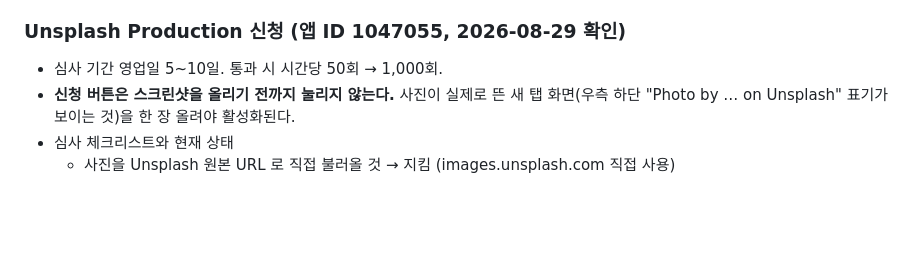
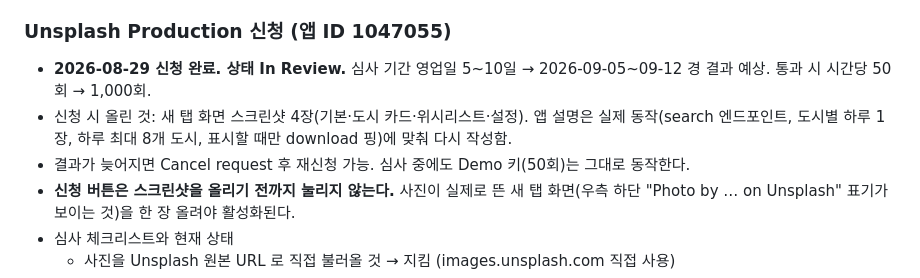
Before and after one commit to jinsupsome/somenow, a Markdown page: README.md, the part around the change. Drawn GitHub-style; blank space fills up the shorter version.

Commit message:
docs: Unsplash production application submitted, in review

```diff
--- a/README.md
+++ b/README.md
@@ -103,8 +103,10 @@
 - 2026-08-28: v0.2 마무리 — ③ 도시 정보 한 줄(직항 시간·시차·여행 적기, cities.json 에 fly_min/tz/best 30개 추가. 시차는 표준시 기준이라 유럽·미주 서머타임 때는 실제로 1시간 줄어든다), ④ 안정화(사진 바이트 저장·폭 계단화), ⑤ 위시리스트(하트로 담기, 좌측 하단 목록에서 다시 보기·빼기, `somenow_wishlist`, 최대 50개). 사진 로직과 위시리스트는 `window.SomenowCity` 창구로만 연결된다.
 - 2026-08-28: v0.2 홈 기능 — 시계, 구글 검색창(렌즈·AI 모드), 앱 런처 9개, 바로가기(자주 방문 6개+직접 추가), 설정 패널(⚙, 표시 토글 3개), 다른 도시 보기(셔플, 당일 도시별 사진 캐시). 권한 topSites·favicon 추가(스토어 등록 시 권한 사유 기재 필요). 크롬 확인 통과.
 
-### Unsplash Production 신청 (앱 ID 1047055, 2026-08-29 확인)
-- 심사 기간 영업일 5~10일. 통과 시 시간당 50회 → 1,000회.
+### Unsplash Production 신청 (앱 ID 1047055)
+- **2026-08-29 신청 완료. 상태 In Review.** 심사 기간 영업일 5~10일 → 2026-09-05~09-12 경 결과 예상. 통과 시 시간당 50회 → 1,000회.
+- 신청 시 올린 것: 새 탭 화면 스크린샷 4장(기본·도시 카드·위시리스트·설정). 앱 설명은 실제 동작(search 엔드포인트, 도시별 하루 1장, 하루 최대 8개 도시, 표시할 때만 download 핑)에 맞춰 다시 작성함.
+- 결과가 늦어지면 Cancel request 후 재신청 가능. 심사 중에도 Demo 키(50회)는 그대로 동작한다.
 - **신청 버튼은 스크린샷을 올리기 전까지 눌리지 않는다.** 사진이 실제로 뜬 새 탭 화면(우측 하단 "Photo by … on Unsplash" 표기가 보이는 것)을 한 장 올려야 활성화된다.
 - 심사 체크리스트와 현재 상태
   - 사진을 Unsplash 원본 URL 로 직접 불러올 것 → 지킴 (images.unsplash.com 직접 사용)
```
